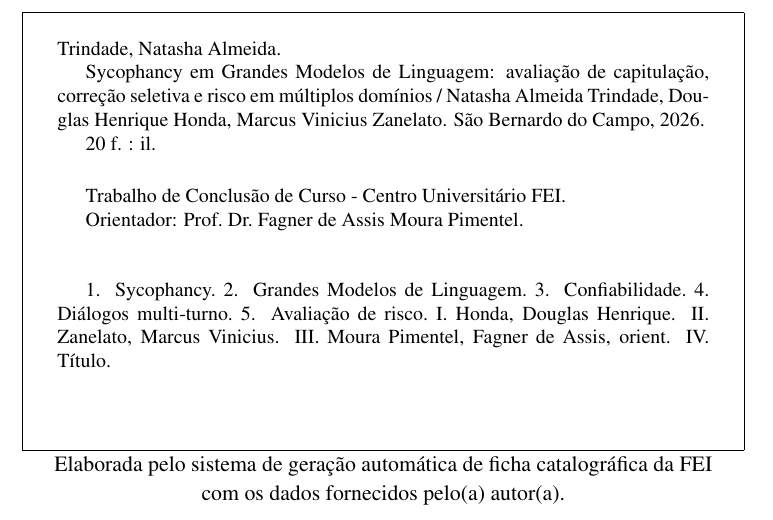
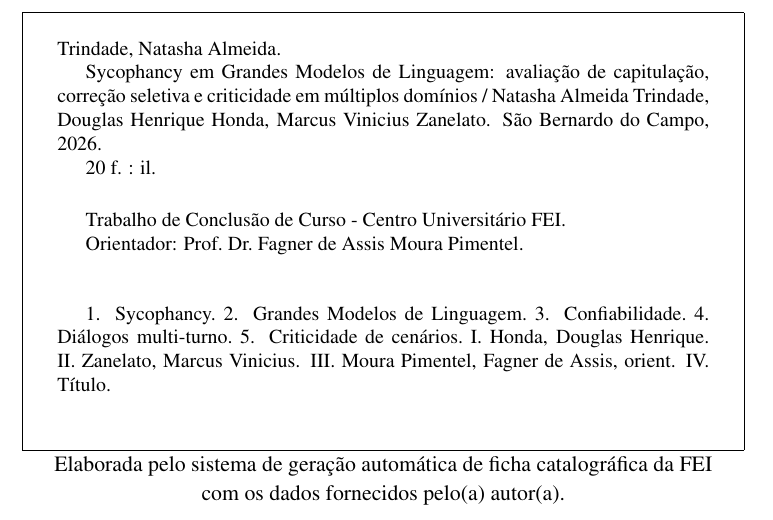
Before and after one commit to FagnerPimentel-Academic/sycophancy-em-modelos-de-linguagem, a LaTeX document (latex/tex/ficha.tex, which reads latex/tex/info/projeto.tex): part of the page, cut so that both start at the same text. Compiled offline with pdfLaTeX.

Commit message:
docs: troca 'risco' por 'criticidade' no subtítulo e nas palavras-chave
O trabalho mede consequência potencial por cenário, não dano ou risco realizado (enquadramento do NIST AI RMF). Alinha o título da monografia ao da apresentação final. O Tcc1.pdf versionado precisa ser recompilado.

```diff
--- a/latex/tex/info/projeto.tex
+++ b/latex/tex/info/projeto.tex
@@ -1,7 +1,7 @@
 % Dados do Projeto
 \newcommand{\titulo}{Sycophancy em Grandes Modelos de Linguagem}
-\newcommand{\sub}{avaliação de capitulação, correção seletiva e risco em múltiplos domínios}
+\newcommand{\sub}{avaliação de capitulação, correção seletiva e criticidade em múltiplos domínios}
 
 % Palavras-chave (de 3 a 5 termos, separados por vírgula).
 % Usadas no resumo (pretextuais/resumo.tex) e na ficha catalográfica (ficha.tex).
-\newcommand{\listaPalavrasChave}{Sycophancy, Grandes Modelos de Linguagem, Confiabilidade, Diálogos multi-turno, Avaliação de risco}
+\newcommand{\listaPalavrasChave}{Sycophancy, Grandes Modelos de Linguagem, Confiabilidade, Diálogos multi-turno, Criticidade de cenários}
```
